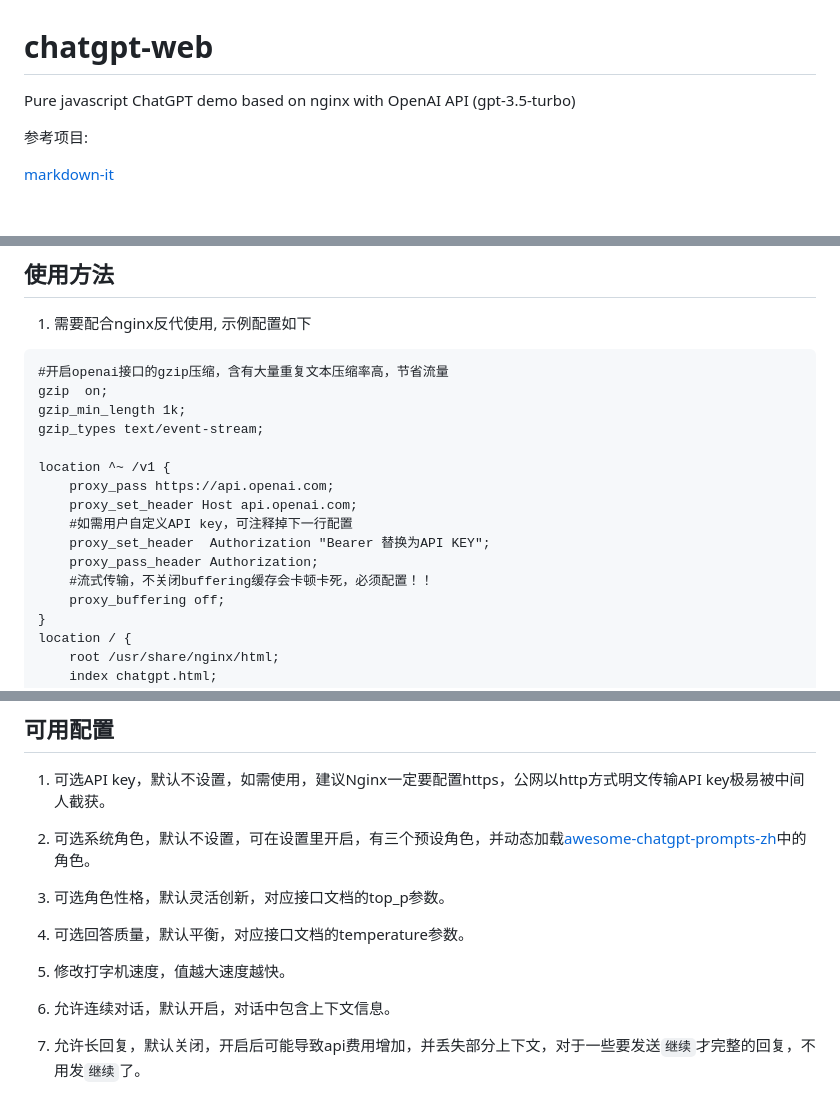
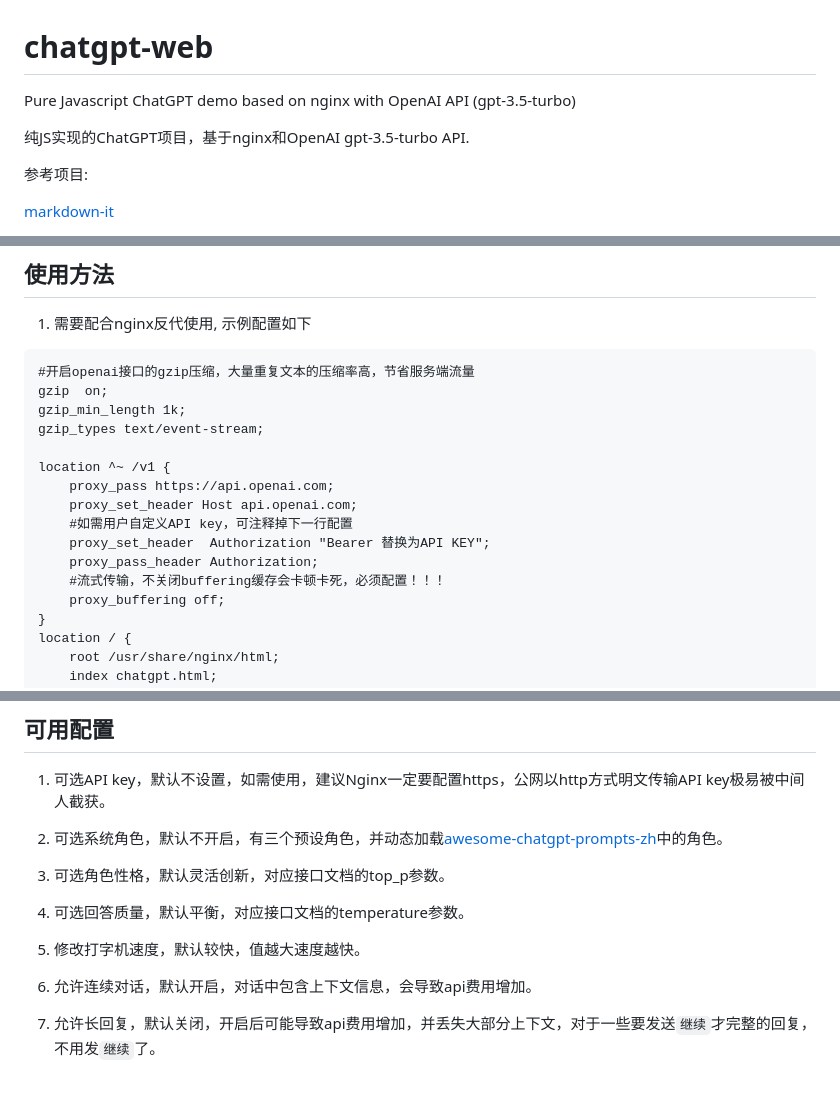
Before and after one commit to xqdoo00o/chatgpt-web, a Markdown page: README.md, 3 parts joined by grey strips. GitHub-like rendering; blank space fills up the shorter version.

Commit message:
complete readme

````diff
--- a/README.md
+++ b/README.md
@@ -1,5 +1,7 @@
 # chatgpt-web
-Pure javascript ChatGPT demo based on nginx with OpenAI API (gpt-3.5-turbo)
+Pure Javascript ChatGPT demo based on nginx with OpenAI API (gpt-3.5-turbo)
+
+纯JS实现的ChatGPT项目，基于nginx和OpenAI gpt-3.5-turbo API.
 
 参考项目:
 
@@ -22,7 +24,7 @@ Pure javascript ChatGPT demo based on nginx with OpenAI API (gpt-3.5-turbo)
 ## 使用方法
 1. 需要配合nginx反代使用, 示例配置如下
 ```
-#开启openai接口的gzip压缩，含有大量重复文本压缩率高，节省流量
+#开启openai接口的gzip压缩，大量重复文本的压缩率高，节省服务端流量
 gzip  on;
 gzip_min_length 1k;
 gzip_types text/event-stream;
@@ -33,7 +35,7 @@ location ^~ /v1 {
     #如需用户自定义API key，可注释掉下一行配置
     proxy_set_header  Authorization "Bearer 替换为API KEY";
     proxy_pass_header Authorization;
-    #流式传输，不关闭buffering缓存会卡顿卡死，必须配置！！
+    #流式传输，不关闭buffering缓存会卡顿卡死，必须配置！！！
     proxy_buffering off;
 }
 location / {
@@ -84,14 +86,14 @@ yourdomain.example.com {
 
 1. 可选API key，默认不设置，如需使用，建议Nginx一定要配置https，公网以http方式明文传输API key极易被中间人截获。
 
-2. 可选系统角色，默认不设置，可在设置里开启，有三个预设角色，并动态加载[awesome-chatgpt-prompts-zh](https://github.com/PlexPt/awesome-chatgpt-prompts-zh)中的角色。
+2. 可选系统角色，默认不开启，有三个预设角色，并动态加载[awesome-chatgpt-prompts-zh](https://github.com/PlexPt/awesome-chatgpt-prompts-zh)中的角色。
 
 3. 可选角色性格，默认灵活创新，对应接口文档的top_p参数。
 
 4. 可选回答质量，默认平衡，对应接口文档的temperature参数。
 
-5. 修改打字机速度，值越大速度越快。
+5. 修改打字机速度，默认较快，值越大速度越快。
 
-6. 允许连续对话，默认开启，对话中包含上下文信息。
+6. 允许连续对话，默认开启，对话中包含上下文信息，会导致api费用增加。
 
-7. 允许长回复，默认关闭，开启后可能导致api费用增加，并丢失部分上下文，对于一些要发送`继续`才完整的回复，不用发`继续`了。
+7. 允许长回复，默认关闭，开启后可能导致api费用增加，并丢失大部分上下文，对于一些要发送`继续`才完整的回复，不用发`继续`了。
````
Also changed, not shown: other parts of README.md (+1 -1 lines).
